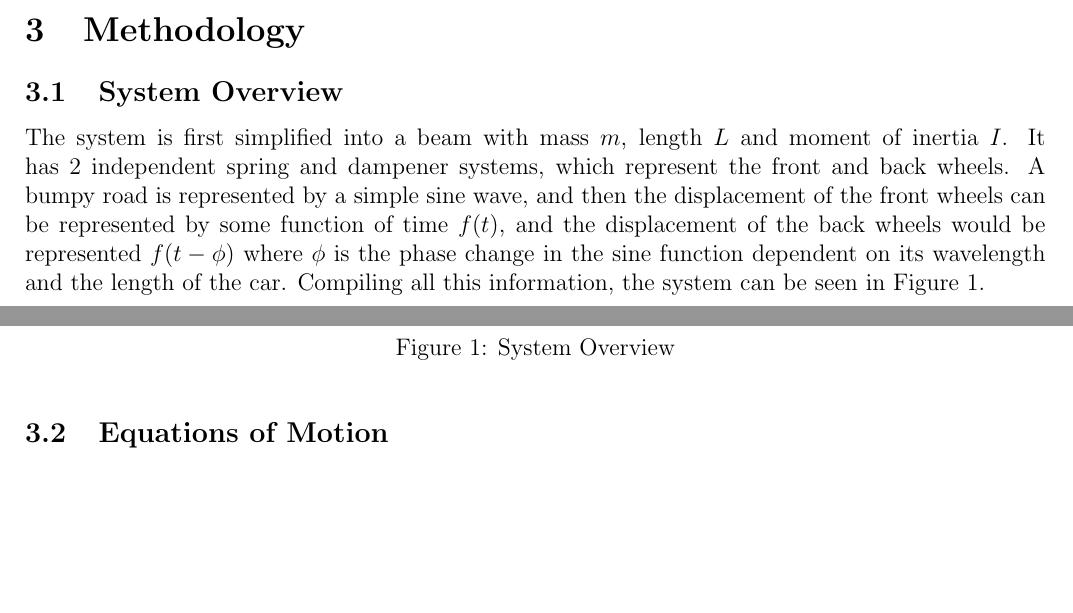
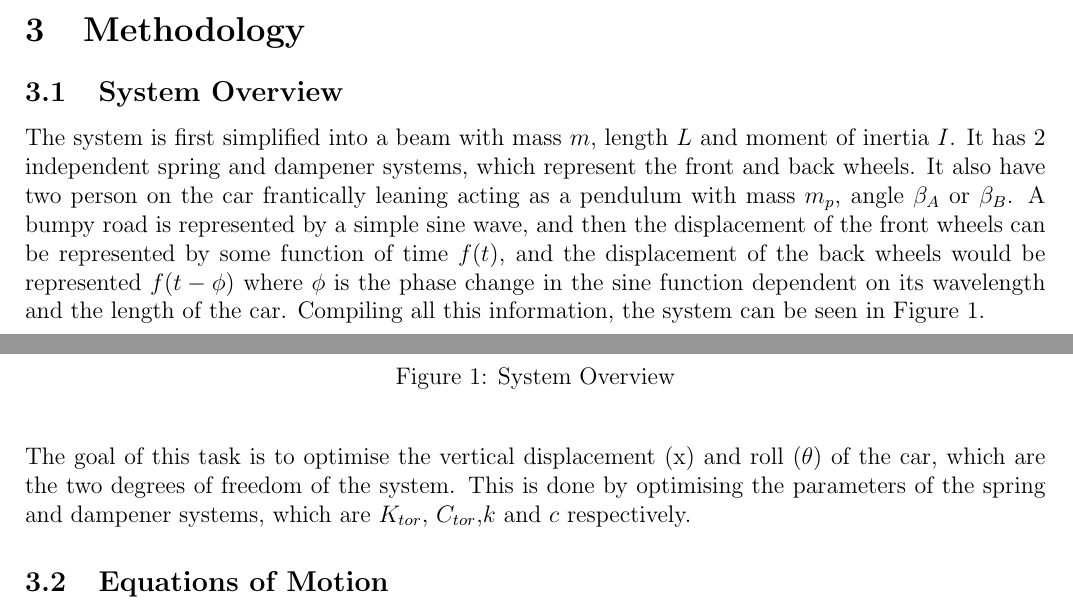
Before and after one commit to Antonio9381/2500_eng_dyna_carDampeningSpringSystem, a LaTeX paper (Report/AMME2500_Major_Assignement.tex, which reads Report/Sections/Methodology.tex): two parts of page 4 of 11, joined at a grey line, cut so that both start at the same text, the shorter picture padded with empty space. Compiled offline with pdfLaTeX.

Commit message:
added simple diagram

```diff
--- a/Report/Sections/Methodology.tex
+++ b/Report/Sections/Methodology.tex
@@ -3,7 +3,7 @@
 %%%%%%%%%%%%%%%%%%%%%%%%%%%%%%%%%%%%%%%%%%%%%%%%%%%%%%%%%%%%%%%%%
 \subsection{System Overview}
 
-The system is first simplified into a beam with mass $m$, length $L$ and moment of inertia $I$. It has 2 independent spring and dampener systems, which represent the front and back wheels. A bumpy road is represented by a simple sine wave, and then the displacement of the front wheels can be represented by some function of time $f(t)$, and the displacement of the back wheels would be represented $f(t-\phi)$ where $\phi$ is the phase change in the sine function dependent on its wavelength and the length of the car. Compiling all this information, the system can be seen in Figure \ref{fig:system_overview}.
+The system is first simplified into a beam with mass $m$, length $L$ and moment of inertia $I$. It has 2 independent spring and dampener systems, which represent the front and back wheels. It also have two person on the car frantically leaning acting as a pendulum with mass $m_p$, angle $\beta_A$ or $\beta_B$. A bumpy road is represented by a simple sine wave, and then the displacement of the front wheels can be represented by some function of time $f(t)$, and the displacement of the back wheels would be represented $f(t-\phi)$ where $\phi$ is the phase change in the sine function dependent on its wavelength and the length of the car. Compiling all this information, the system can be seen in Figure \ref{fig:system_overview}.
 
 \begin{figure}[H]
     \centering
@@ -11,6 +11,8 @@ The system is first simplified into a beam with mass $m$, length $L$ and moment
     \caption{System Overview}
     \label{fig:system_overview}
 \end{figure}
+
+The goal of this task is to optimise the vertical displacement (x) and roll ($\theta$) of the car, which are the two degrees of freedom of the system. This is done by optimising the parameters of the spring and dampener systems, which are $K_{tor}$, $C_{tor}$,$k$ and $c$ respectively.
 
 %%%%%%%%%%%%%%%%%%%%%%%%%%%%%%%%%%%%%%%%%%%%%%%%%%%%%%%%%%%%%%%%%
 \subsection{Equations of Motion}
```
Also changed, not shown: Report/Images/System_Overview.jpeg (deleted), Report/Images/System_Overview.png (added), Report/Sections/Methodology.tex (2 more changed lines), 1 other file.
